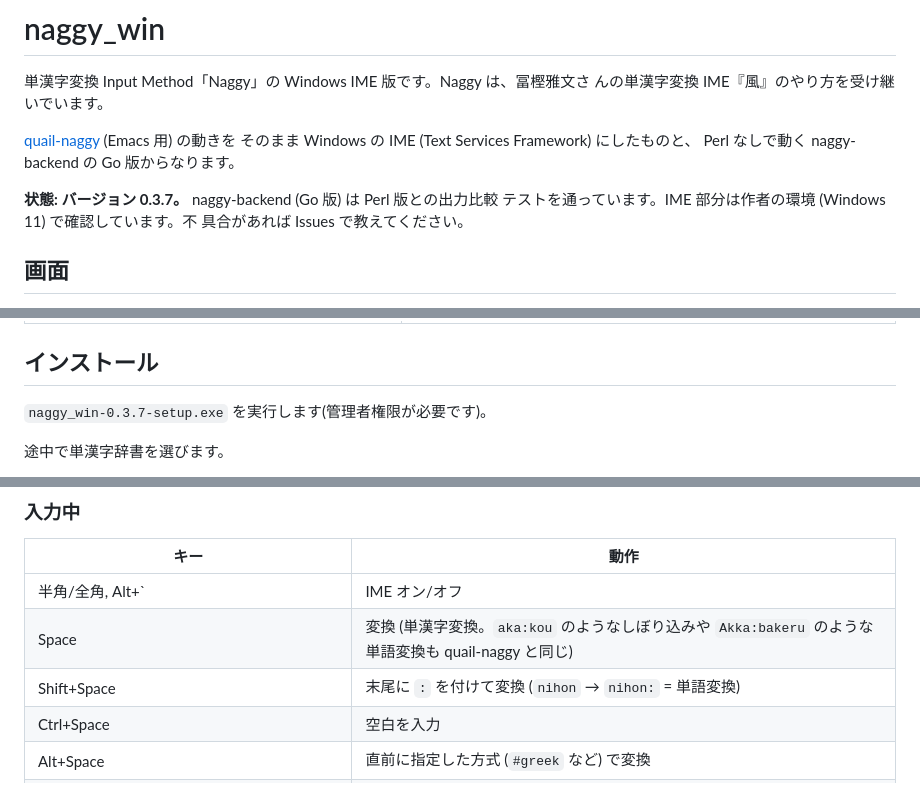
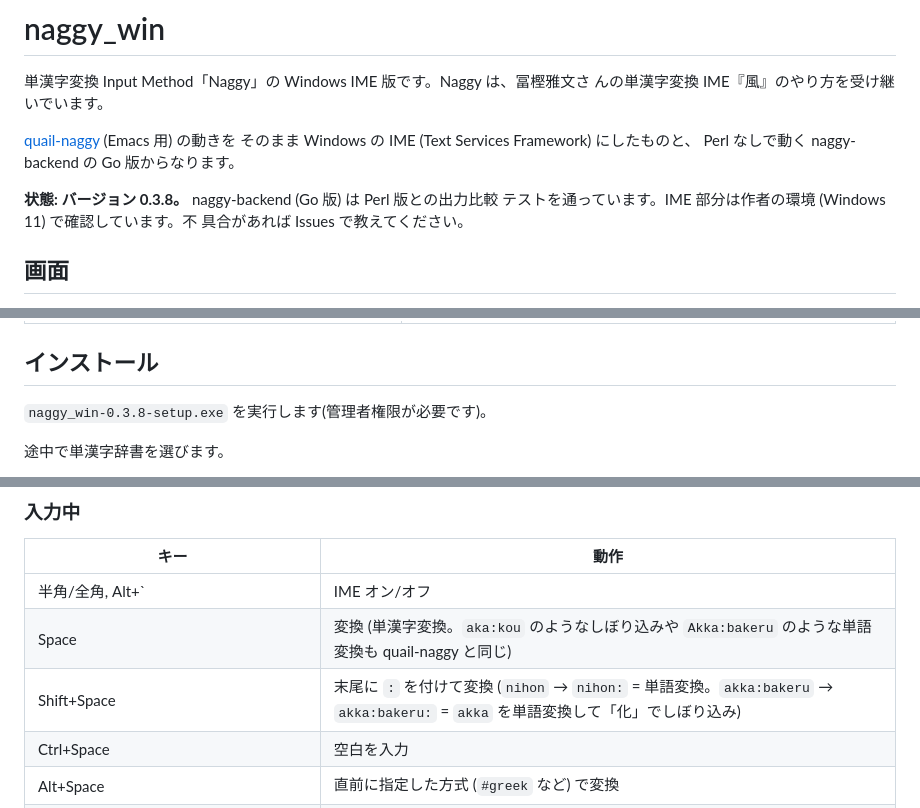
Before and after one commit to JRF-2018/naggy_win, a Markdown page: README.md, 3 parts joined by grey strips. Drawn GitHub-style.

```diff
--- a/README.md
+++ b/README.md
@@ -9,7 +9,7 @@
 そのまま Windows の IME (Text Services Framework) にしたものと、
 Perl なしで動く naggy-backend の Go 版からなります。
 
-**状態: バージョン 0.3.7。** naggy-backend (Go 版) は Perl 版との出力比較
+**状態: バージョン 0.3.8。** naggy-backend (Go 版) は Perl 版との出力比較
 テストを通っています。IME 部分は作者の環境 (Windows 11) で確認しています。不
 具合があれば Issues で教えてください。
 
@@ -57,7 +60,7 @@ Perl なしで動く naggy-backend の Go 版からなります。
 
 ## インストール
 
-`naggy_win-0.3.7-setup.exe` を実行します(管理者権限が必要です)。
+`naggy_win-0.3.8-setup.exe` を実行します(管理者権限が必要です)。
 
 途中で単漢字辞書を選びます。
 
@@ -104,7 +107,7 @@ naggy-dictool.exe setup --force --dest "C:\Program Files\naggy_win" --tankanji j
 |---|---|
 | 半角/全角, Alt+` | IME オン/オフ |
 | Space | 変換 (単漢字変換。`aka:kou` のようなしぼり込みや `Akka:bakeru` のような単語変換も quail-naggy と同じ) |
-| Shift+Space | 末尾に `:` を付けて変換 (`nihon` → `nihon:` = 単語変換) |
+| Shift+Space | 末尾に `:` を付けて変換 (`nihon` → `nihon:` = 単語変換。`akka:bakeru` → `akka:bakeru:` = `akka` を単語変換して「化」でしぼり込み) |
 | Ctrl+Space | 空白を入力 |
 | Alt+Space | 直前に指定した方式 (`#greek` など) で変換 |
 | Enter, F10, Ctrl+M | そのまま (半角英数で) 確定 |
```
Also changed, not shown: other parts of README.md (+16 -8 lines), docs/images/input-word.png, 8 other files.
